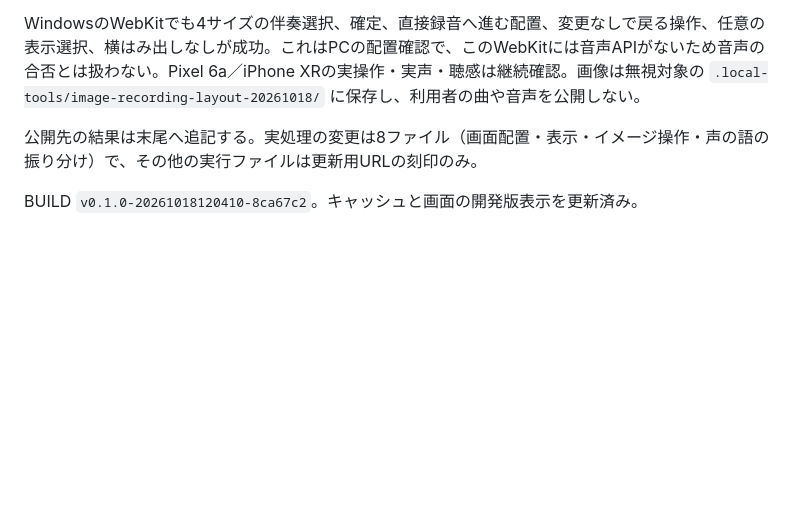
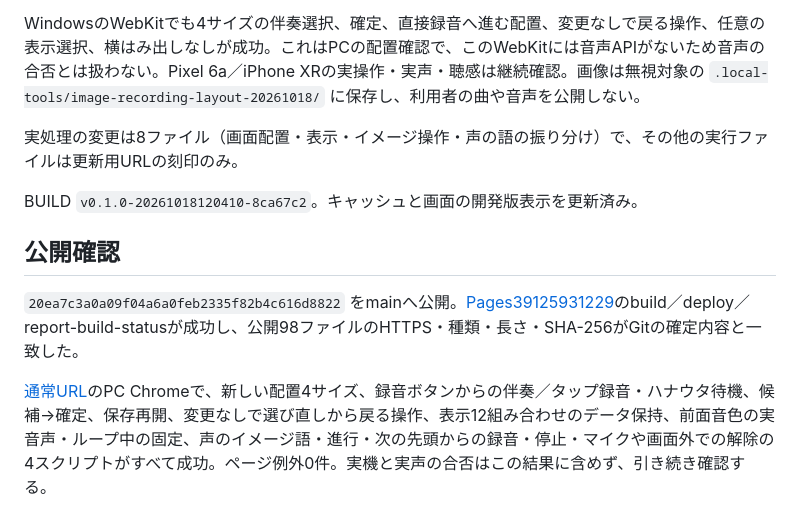
Before and after one commit to gerupon-lgtm/koekit, a Markdown page: docs/melody/image-recording-ui-20261018.md, the part around the change. Drawn GitHub-style; blank space fills up the shorter version.

Commit message:
Record-image-recording-layout-public-verification

```diff
--- a/docs/melody/image-recording-ui-20261018.md
+++ b/docs/melody/image-recording-ui-20261018.md
@@ -33,6 +33,12 @@ Nodeは編集・入力・タップ録音・更新用URL・イメージ全組み
 
 WindowsのWebKitでも4サイズの伴奏選択、確定、直接録音へ進む配置、変更なしで戻る操作、任意の表示選択、横はみ出しなしが成功。これはPCの配置確認で、このWebKitには音声APIがないため音声の合否とは扱わない。Pixel 6a／iPhone XRの実操作・実声・聴感は継続確認。画像は無視対象の `.local-tools/image-recording-layout-20261018/` に保存し、利用者の曲や音声を公開しない。
 
-公開先の結果は末尾へ追記する。実処理の変更は8ファイル（画面配置・表示・イメージ操作・声の語の振り分け）で、その他の実行ファイルは更新用URLの刻印のみ。
+実処理の変更は8ファイル（画面配置・表示・イメージ操作・声の語の振り分け）で、その他の実行ファイルは更新用URLの刻印のみ。
 
 BUILD `v0.1.0-20261018120410-8ca67c2`。キャッシュと画面の開発版表示を更新済み。
+
+## 公開確認
+
+`20ea7c3a0a09f04a6a0feb2335f82b4c616d8822` をmainへ公開。[Pages39125931229](https://github.com/gerupon-lgtm/koekit/actions/runs/39125931229)のbuild／deploy／report-build-statusが成功し、公開98ファイルのHTTPS・種類・長さ・SHA-256がGitの確定内容と一致した。
+
+[通常URL](https://koekit.sikumilab.com/probe/saezuri/)のPC Chromeで、新しい配置4サイズ、録音ボタンからの伴奏／タップ録音・ハナウタ待機、候補→確定、保存再開、変更なしで選び直しから戻る操作、表示12組み合わせのデータ保持、前面音色の実音声・ループ中の固定、声のイメージ語・進行・次の先頭からの録音・停止・マイクや画面外での解除の4スクリプトがすべて成功。ページ例外0件。実機と実声の合否はこの結果に含めず、引き続き確認する。
```
Also changed, not shown: docs/melody/handoff.md (+2 -0 lines), docs/tasks.md (+1 -1 lines).
